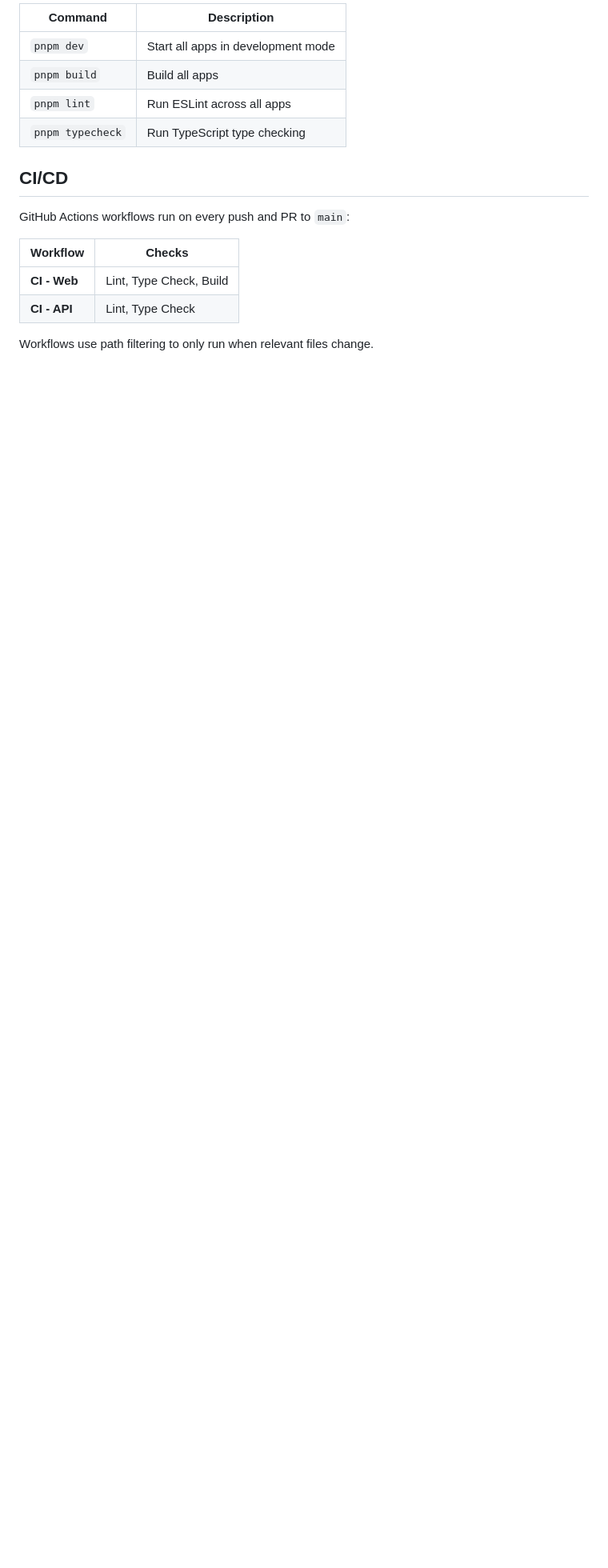
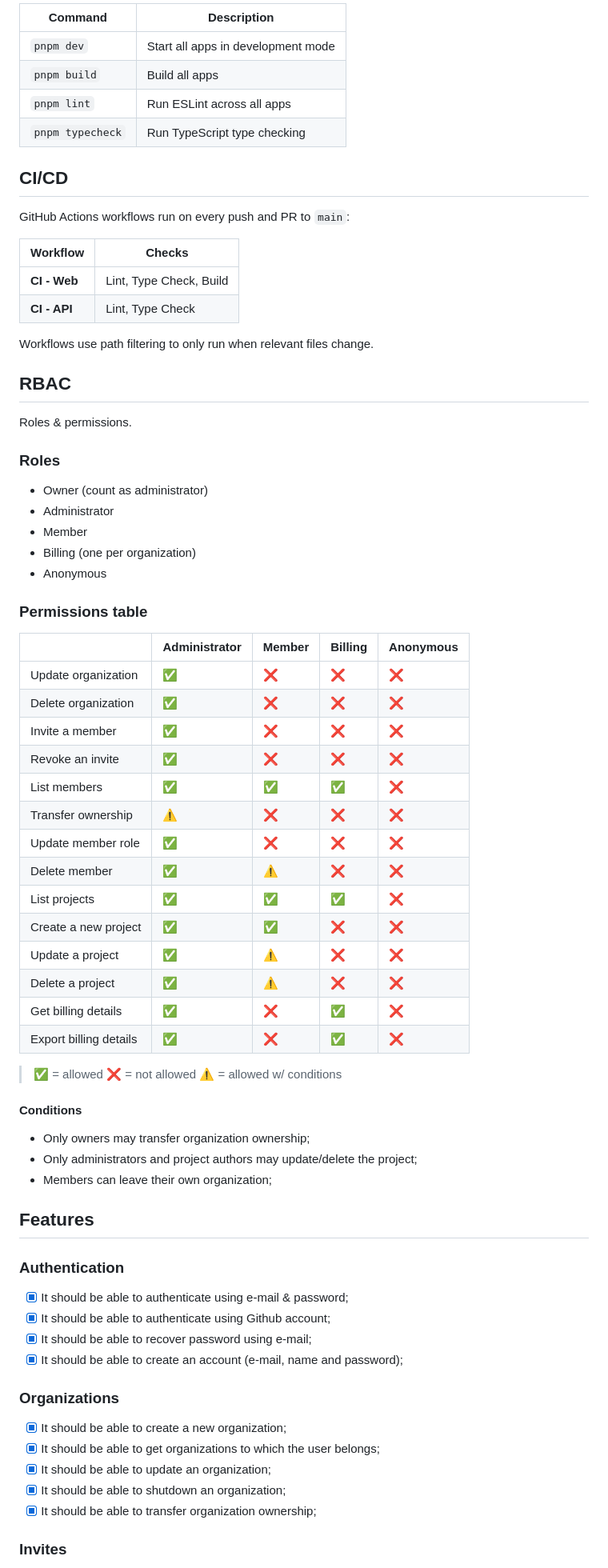
Before and after one commit to luskafaria/multi-tenant-rbac-saas-template, a Markdown page: README.md, the part around the change printed below. Shown: that part at 80% size. Drawn GitHub-style; blank space fills up the shorter version.

Commit message:
update: readme (#10)

```diff
--- a/README.md
+++ b/README.md
@@ -143,3 +275,64 @@ GitHub Actions workflows run on every push and PR to `main`:
 | **CI - API** | Lint, Type Check        |
 
 Workflows use path filtering to only run when relevant files change.
+
+## RBAC
+
+Roles & permissions.
+
+### Roles
+
+- Owner (count as administrator)
+- Administrator
+- Member
+- Billing (one per organization)
+- Anonymous
+
+### Permissions table
+
+|                        | Administrator | Member | Billing | Anonymous |
+| ---------------------- | ------------- | ------ | ------- | --------- |
+| Update organization    | ✅            | ❌     | ❌      | ❌        |
+| Delete organization    | ✅            | ❌     | ❌      | ❌        |
+| Invite a member        | ✅            | ❌     | ❌      | ❌        |
+| Revoke an invite       | ✅            | ❌     | ❌      | ❌        |
+| List members           | ✅            | ✅     | ✅      | ❌        |
+| Transfer ownership     | ⚠️            | ❌     | ❌      | ❌        |
+| Update member role     | ✅            | ❌     | ❌      | ❌        |
+| Delete member          | ✅            | ⚠️     | ❌      | ❌        |
+| List projects          | ✅            | ✅     | ✅      | ❌        |
+| Create a new project   | ✅            | ✅     | ❌      | ❌        |
+| Update a project       | ✅            | ⚠️     | ❌      | ❌        |
+| Delete a project       | ✅            | ⚠️     | ❌      | ❌        |
+| Get billing details    | ✅            | ❌     | ✅      | ❌        |
+| Export billing details | ✅            | ❌     | ✅      | ❌        |
+
+> ✅ = allowed
+> ❌ = not allowed
+> ⚠️ = allowed w/ conditions
+
+#### Conditions
+
+- Only owners may transfer organization ownership;
+- Only administrators and project authors may update/delete the project;
+- Members can leave their own organization;
+
+## Features
+
+### Authentication
+
+- [x] It should be able to authenticate using e-mail & password;
+- [x] It should be able to authenticate using Github account;
+- [x] It should be able to recover password using e-mail;
+- [x] It should be able to create an account (e-mail, name and password);
+
+### Organizations
+
+- [x] It should be able to create a new organization;
+- [x] It should be able to get organizations to which the user belongs;
+- [x] It should be able to update an organization;
+- [x] It should be able to shutdown an organization;
+- [x] It should be able to transfer organization ownership;
+
+### Invites
+
```
Also changed, not shown: other parts of README.md (+210 -59 lines).
